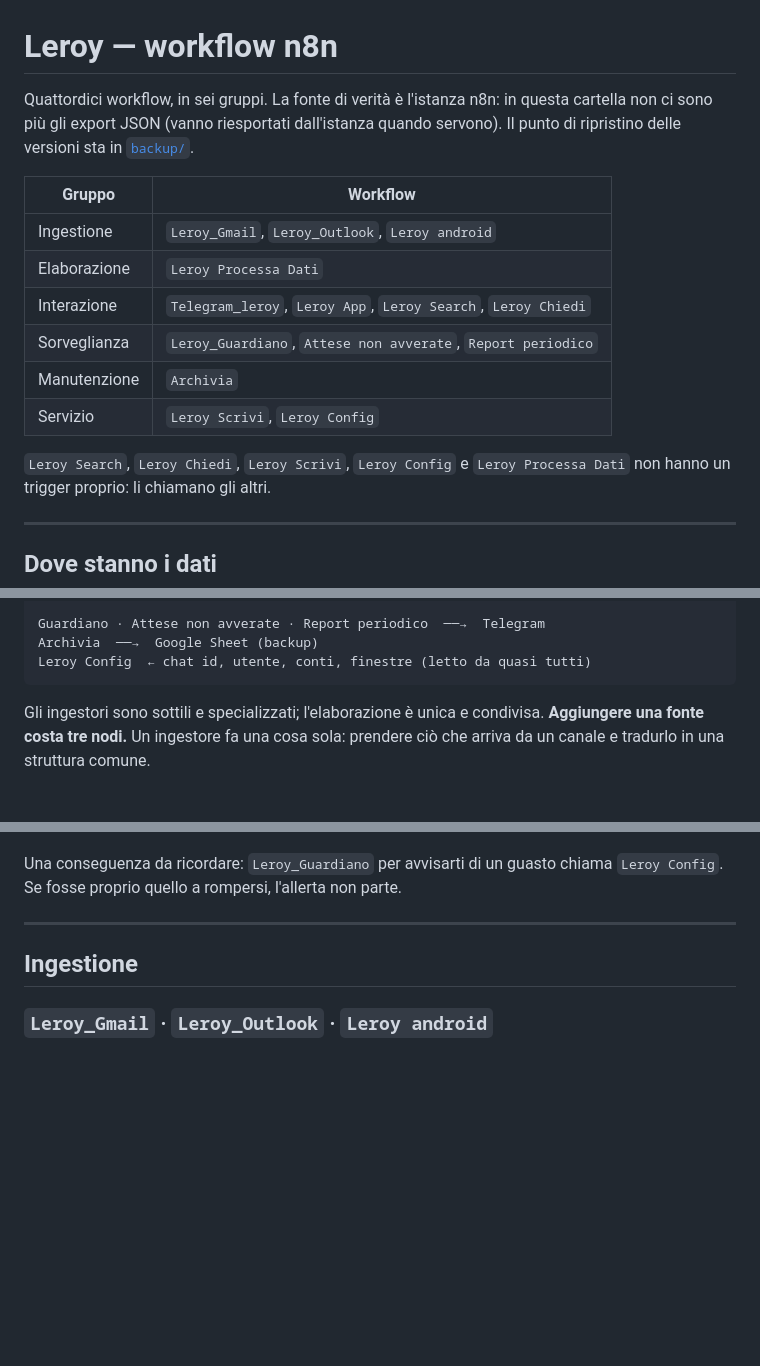
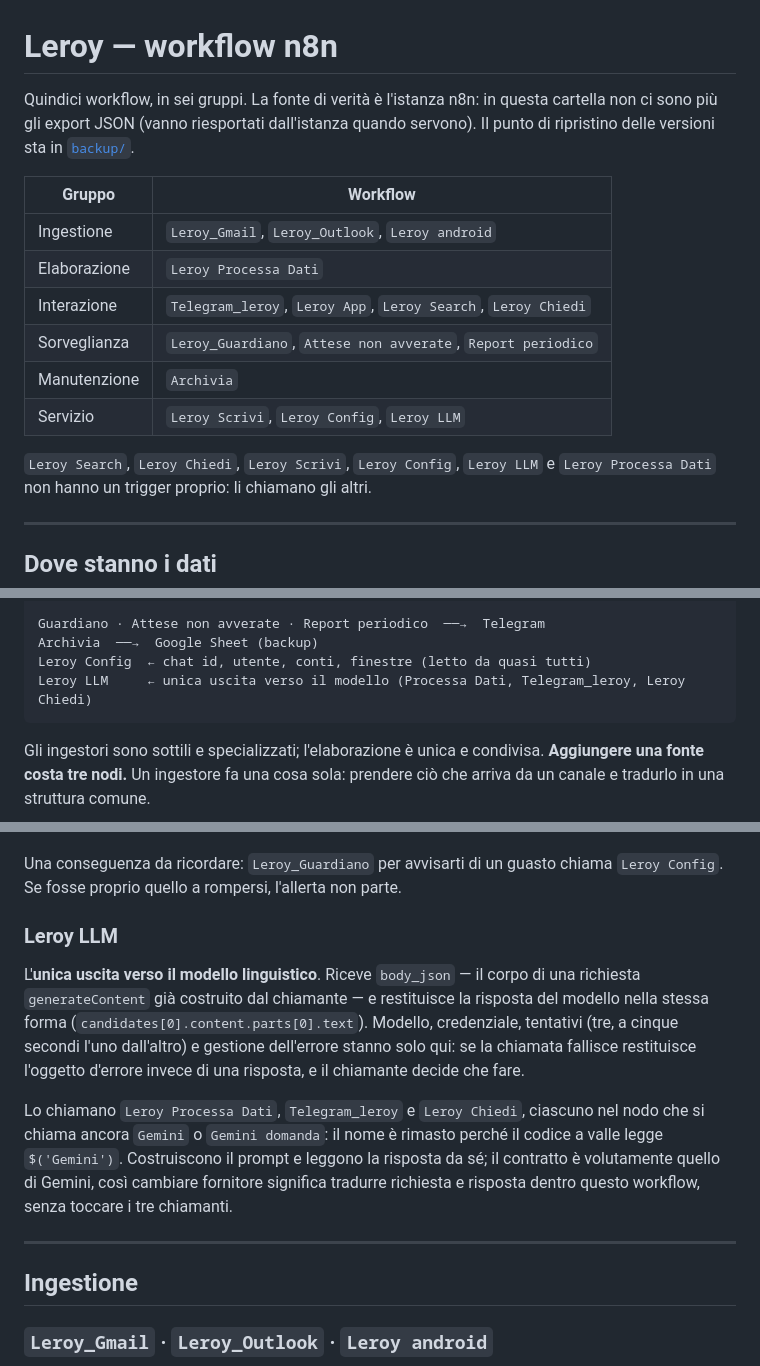
Before and after one commit to Prosdino95/leroy, a Markdown page: n8n/README.md, 3 parts joined by grey strips. Rendered like a GitHub page; blank space fills up the shorter version.

Commit message:
Documenta Leroy LLM
n8n/README: nuovo workflow di servizio, contratto verso il modello e nota sul
nome dei nodi; docs/installazione: Leroy LLM nell'ordine di attivazione.

Co-Authored-By: Claude Sonnet 5.5 <noreply@anthropic.com>

````diff
--- a/n8n/README.md
+++ b/n8n/README.md
@@ -1,6 +1,6 @@
 # Leroy — workflow n8n
 
-Quattordici workflow, in sei gruppi. La fonte di verità è
+Quindici workflow, in sei gruppi. La fonte di verità è
 l'istanza n8n: in questa cartella non ci sono più gli export JSON (vanno
 riesportati dall'istanza quando servono). Il punto di ripristino delle
 versioni sta in [`backup/`](backup/BACKUP_2026-10-22.md).
@@ -12,9 +12,9 @@ versioni sta in [`backup/`](backup/BACKUP_2026-10-22.md).
 | Interazione | `Telegram_leroy`, `Leroy App`, `Leroy Search`, `Leroy Chiedi` |
 | Sorveglianza | `Leroy_Guardiano`, `Attese non avverate`, `Report periodico` |
 | Manutenzione | `Archivia` |
-| Servizio | `Leroy Scrivi`, `Leroy Config` |
+| Servizio | `Leroy Scrivi`, `Leroy Config`, `Leroy LLM` |
 
-`Leroy Search`, `Leroy Chiedi`, `Leroy Scrivi`, `Leroy Config` e
+`Leroy Search`, `Leroy Chiedi`, `Leroy Scrivi`, `Leroy Config`, `Leroy LLM` e
 `Leroy Processa Dati` non hanno un trigger proprio: li chiamano gli altri.
 
 ---
@@ -85,6 +85,7 @@ Leroy App ───────────────────────
 Guardiano · Attese non avverate · Report periodico  ──→  Telegram
 Archivia  ──→  Google Sheet (backup)
 Leroy Config  ← chat id, utente, conti, finestre (letto da quasi tutti)
+Leroy LLM     ← unica uscita verso il modello (Processa Dati, Telegram_leroy, Leroy Chiedi)
 ```
 
 Gli ingestori sono sottili e specializzati; l'elaborazione è unica e condivisa.
@@ -110,6 +111,22 @@ chiamano `Telegram_leroy` (subito dopo il trigger), `Leroy Processa Dati`,
 
 Una conseguenza da ricordare: `Leroy_Guardiano` per avvisarti di un guasto
 chiama `Leroy Config`. Se fosse proprio quello a rompersi, l'allerta non parte.
+
+### Leroy LLM
+
+L'**unica uscita verso il modello linguistico**. Riceve `body_json` — il corpo di
+una richiesta `generateContent` già costruito dal chiamante — e restituisce la
+risposta del modello nella stessa forma (`candidates[0].content.parts[0].text`).
+Modello, credenziale, tentativi (tre, a cinque secondi l'uno dall'altro) e
+gestione dell'errore stanno solo qui: se la chiamata fallisce restituisce
+l'oggetto d'errore invece di una risposta, e il chiamante decide che fare.
+
+Lo chiamano `Leroy Processa Dati`, `Telegram_leroy` e `Leroy Chiedi`, ciascuno
+nel nodo che si chiama ancora `Gemini` o `Gemini domanda`: il nome è rimasto
+perché il codice a valle legge `$('Gemini')`. Costruiscono il prompt e leggono
+la risposta da sé; il contratto è volutamente quello di Gemini, così cambiare
+fornitore significa tradurre richiesta e risposta dentro questo workflow, senza
+toccare i tre chiamanti.
 
 ---
 
````
Also changed, not shown: docs/installazione.md (+1 -1 lines).
